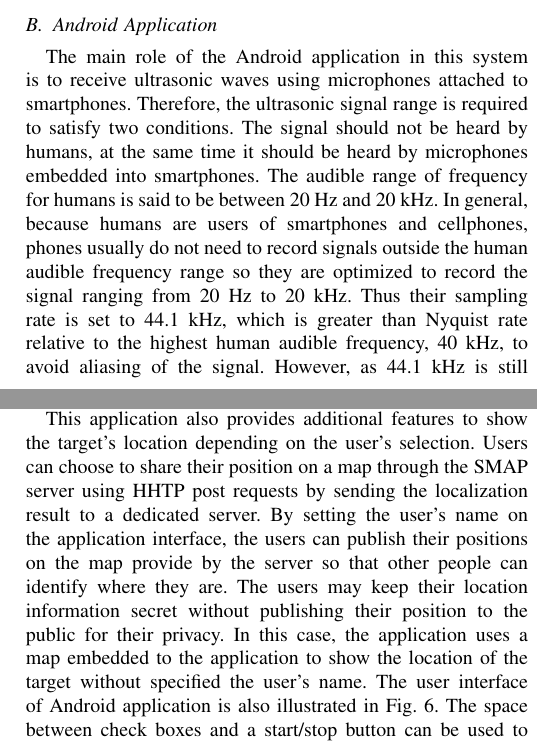
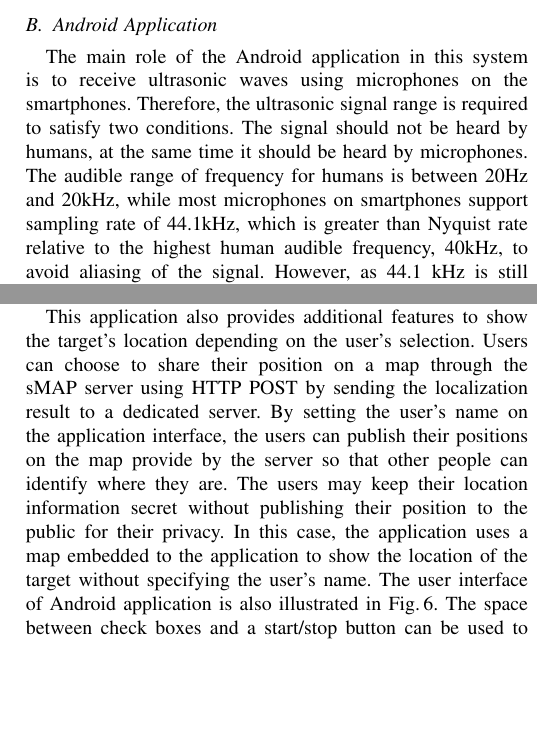
Before and after one commit to nebgnahz/MaraudersMap, a LaTeX paper (report/ee149.tex, which reads report/implementation/android.tex): two parts of the columns of pages 3 and 4 of 8, joined at a grey line, cut so that both start at the same text, the shorter picture padded with empty space. Compiled offline with pdfLaTeX.

Commit message:
a rough proof read”

```diff
--- a/report/implementation/android.tex
+++ b/report/implementation/android.tex
@@ -1,5 +1,5 @@
 \subsection{Android Application}
 \label{sec:android-application}
 
-The main role of the Android application in this system is to receive ultrasonic waves using microphones attached to smartphones. Therefore, the ultrasonic signal range is required to satisfy two conditions. The signal should not be heard by humans, at the same time it should be heard by microphones embedded into smartphones. The audible range of frequency for humans is said to be between 20 Hz and 20 kHz. In general, because humans are users of smartphones and cellphones, phones usually do not need to record signals outside the human audible frequency range so they are optimized to record the signal ranging from 20 Hz to 20 kHz. Thus their sampling rate is set to 44.1 kHz, which is greater than Nyquist rate relative to the highest human audible frequency, 40 kHz, to avoid aliasing of the signal. However, as 44.1 kHz is still higher than the Nyquist rate, we can easily speculate that the smartphones are theoretically capable of recording the frequency range between 0 Hz to 22.05 kHz without aliasing, although it will become more difficult to differentiate signals when the frequency gets closer to either of two extremes. The frequency band ranging from 20 kHz to 22.05 kHz satisfies the two conditions mentioned above; this band is not hearable for humans but still hearable for smartphones. However, according to our experiments, the received signal strength becomes too weak to be feasible around the frequency of 21.0 kHz when the frequency goes higher.
+The main role of the Android application in this system is to receive ultrasonic waves using microphones on the smartphones. Therefore, the ultrasonic signal range is required to satisfy two conditions. The signal should not be heard by humans, at the same time it should be heard by microphones. The audible range of frequency for humans is between 20Hz and 20kHz, while most microphones on smartphones support sampling rate of 44.1kHz, which is greater than Nyquist rate relative to the highest human audible frequency, 40kHz, to avoid aliasing of the signal. However, as 44.1 kHz is still higher than the Nyquist rate, we can easily speculate that the smartphones are theoretically capable of recording the frequency range between 0 Hz to 22.05 kHz without aliasing, although it will become more difficult to differentiate signals when the frequency gets closer to either of two extremes. The frequency band ranging from 20 kHz to 22.05 kHz satisfies the two conditions mentioned above; this band is not hearable for humans but still hearable for smartphones. However, according to our experiments, the received signal strength becomes too weak to be feasible around the frequency of 21.0 kHz when the frequency goes higher.
 
@@ -7,5 +7,5 @@ The amount of computation gets overly intensive when the number of points in fas
 
-To decode room ID from FFT results, differentiating the actual signal value from noise and interference caused by ultrasound generators, environments and neighboring signals. Before taking interference by neighboring signals into consideration, the noise by the generator should be eliminated. Even though the created wav signal by Matlab is quite clear, it might involve some noise from speakers and circuits. If the application always try to choose the FFT result at the exact target frequency it will still have chances to select a signal weaker than what is actually necessary for decoding as shown in Fig. \ref{fig:fft_results} box (a). Selecting maximum value among the results which are right beside to the target frequency rather than just picking up the value at the exact frequency can remove this possibility, and we call this value as a “signal value”. The easiest way to detect a signal is to compare the signal value with an absolute value and determine that there is a signal if the signal value is greater than absolute value. However, this method does not work because the signal at neighboring frequencies will affect the FFT result of the target frequency making it hard to differentiate the real signal and the fake signals caused by noise of neighboring signals such as in Fig. \ref{fig:fft_results} box (b). To differentiate actual signals from noise and interference of neighboring signals, just comparing the signal value with an absolute value is not sufficient. This tricky problem can be solve by setting “reference values” to be compared with the signal value. Even though there is noise by the signals around the signal value, they tend to be diminished as they get further from its target frequency. Hence, if the signal value is greater than FFT results around the signal value, then we can conclude that there is a signal. The reference values are set as the sum of the FFT results apart from the target frequency by three points scaled by a predefined factor and a base noise, which is a threshold or an absolute value that is set according the target frequency. Since the received signal strength becomes weaker as the frequency increases, the threshold is set to decrease as the target frequency increases.
+To decode room ID from FFT results, differentiating the actual signal value from noise and interference caused by ultrasound generators, environments and neighboring signals. Before taking interference by neighboring signals into consideration, the noise by the generator should be eliminated. Even though the created wav signal by Matlab is quite clear, it might involve some noise from speakers and circuits. If the application always try to choose the FFT result at the exact target frequency it will still have chances to select a signal weaker than what is actually necessary for decoding as shown in Fig.\,\ref{fig:fft_results} box (a). Selecting maximum value among the results which are right beside to the target frequency rather than just picking up the value at the exact frequency can remove this possibility, and we call this value as a “signal value”. The easiest way to detect a signal is to compare the signal value with an absolute value and determine that there is a signal if the signal value is greater than absolute value. However, this method does not work because the signal at neighboring frequencies will affect the FFT result of the target frequency making it hard to differentiate the real signal and the fake signals caused by noise of neighboring signals such as in Fig.\,\ref{fig:fft_results} box (b). To differentiate actual signals from noise and interference of neighboring signals, just comparing the signal value with an absolute value is not sufficient. This tricky problem can be solve by setting “reference values” to be compared with the signal value. Even though there is noise by the signals around the signal value, they tend to be diminished as they get further from its target frequency. Hence, if the signal value is greater than FFT results around the signal value, then we can conclude that there is a signal. The reference values are set as the sum of the FFT results apart from the target frequency by three points scaled by a predefined factor and a base noise, which is a threshold or an absolute value that is set according the target frequency. Since the received signal strength becomes weaker as the frequency increases, the threshold is set to decrease as the target frequency increases.
 
 The Android application is able to determine whether there is a signal by comparing the signal value to the reference values as explained above. But there is one more problem left that needs a solution, the decoded value using this method is still unstable changing frequently as time passes. This can lead to wrong reading or too frequent fluctuation of room ID that makes it difficult to localize the target.  The problem can happen especially when the target person with a phone enters a room with an ultrasound generator. The application employs an exponential moving average denoted in \ref{eqn:1} to stabilize the decoded result and wait until the decoded value after the exponential moving average becomes constant to avoid frequent fluctuation when the localization process begins right after the target enters a room with an ultrasound generator.
 
@@ -16,7 +16,7 @@ t>1, s_t=\alpha \cdot y_t+(1-\alpha)\cdot s_{t-1}
 By using this two-level filtering method, we could obtain almost perfectly clear room ID results.
 \ref{eqn:1}
 
-This application also provides additional features to show the target’s location depending on the user’s selection. Users can choose to share their position on a map through the SMAP server using HHTP post requests by sending the localization result to a dedicated server. By setting the user’s name on the application interface, the users can publish their positions on the map provide by the server so that other people can identify where they are. The users may keep their location information secret without publishing their position to the public for their privacy. In this case, the application uses a map embedded to the application to show the location of the target without specified the user’s name. The user interface of Android application is also illustrated in Fig. \ref{fig:app_interface}. The space between check boxes and a start/stop button can be used to show either the private map or FFT results in graph as shown in leftbottom of the Fig. \ref{fig:app_interface}.
+This application also provides additional features to show the target's location depending on the user's selection. Users can choose to share their position on a map through the sMAP server using HTTP POST by sending the localization result to a dedicated server. By setting the user's name on the application interface, the users can publish their positions on the map provide by the server so that other people can identify where they are. The users may keep their location information secret without publishing their position to the public for their privacy. In this case, the application uses a map embedded to the application to show the location of the target without specifying the user's name. The user interface of Android application is also illustrated in Fig.\,\ref{fig:app_interface}. The space between check boxes and a start/stop button can be used to show either the private map or FFT results in graph as shown in leftbottom of the Fig.\,\ref{fig:app_interface}.
 
 \begin{figure}
   \centering
```
Also changed, not shown: report/implementation/android.tex (2 more changed lines).
